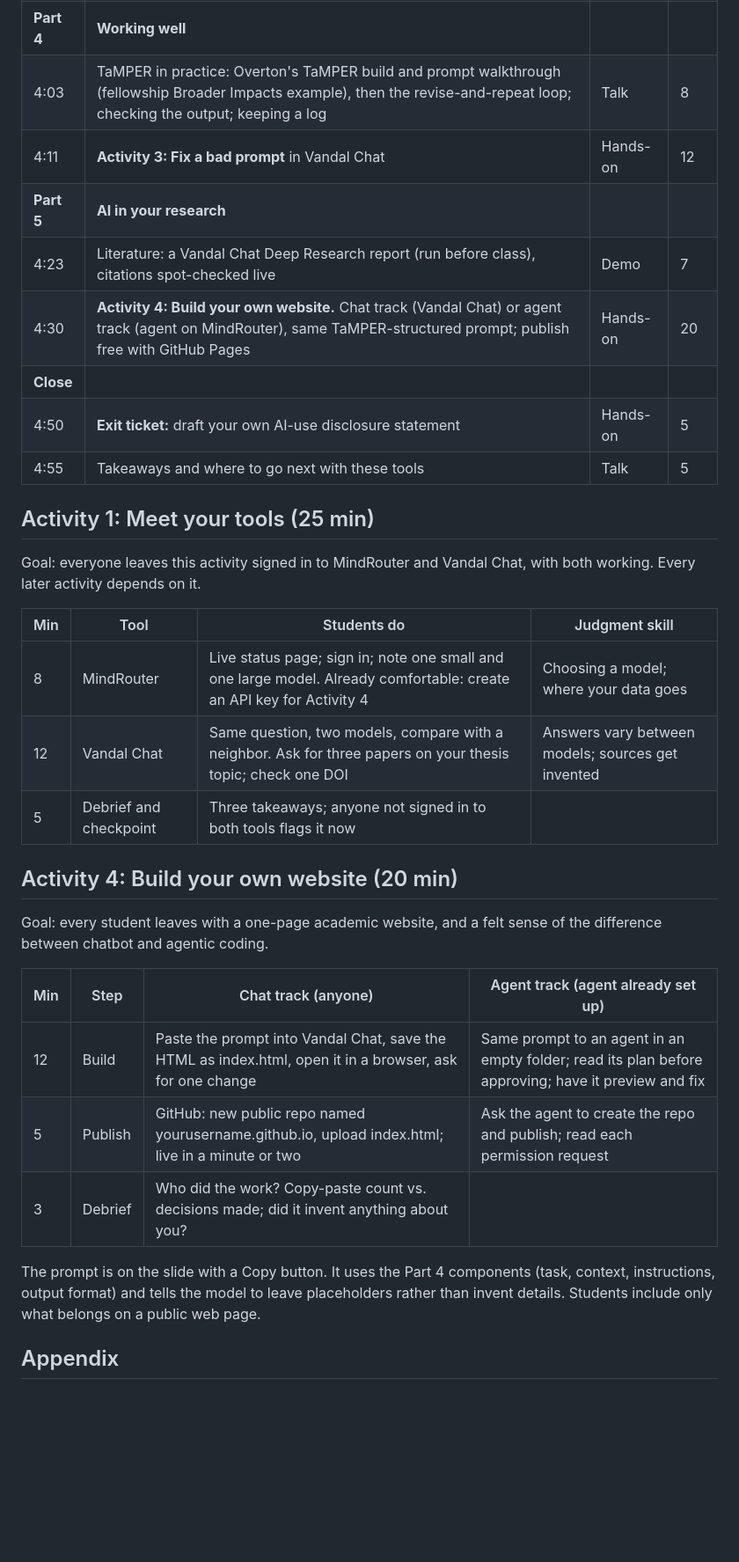
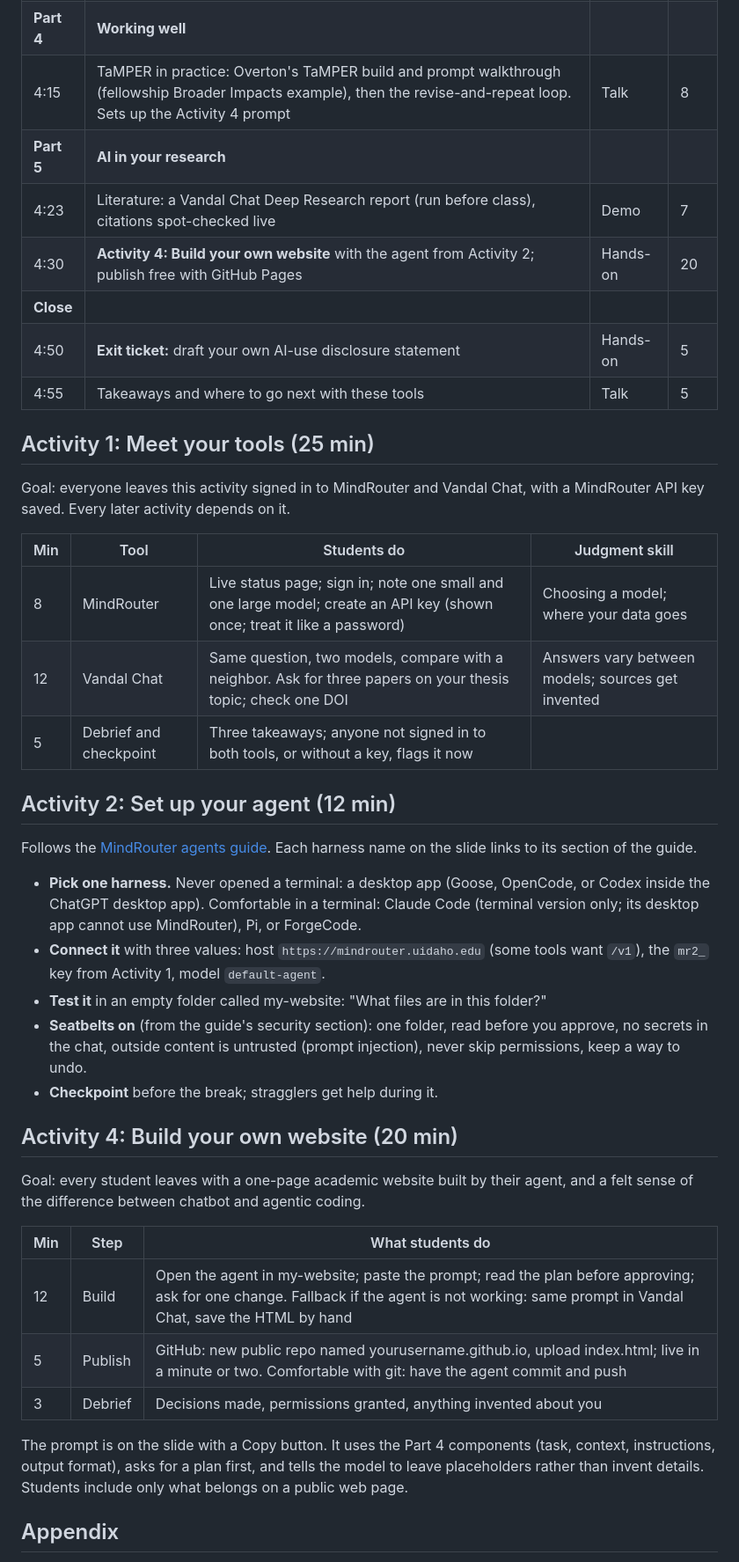
Before and after one commit to ProfessorPolymorphic/ai-workshop-grad-prodev-2026, a Markdown page: OUTLINE.md, the part around one of its changes. Shown at 88% size. GitHub-like rendering; blank space fills up the shorter version.

Commit message:
Update outline: Activity 2 setup, Activity 3 dropped, new timings
Co-Authored-By: Claude Opus 5.5 <noreply@anthropic.com>

```diff
--- a/OUTLINE.md
+++ b/OUTLINE.md
@@ -21,34 +22,43 @@ Rough balance: skills and judgment first, the research lifecycle second, tools a
 | **Part 4** | **Working well** | | |
-| 4:03 | TaMPER in practice: Overton's TaMPER build and prompt walkthrough (fellowship Broader Impacts example), then the revise-and-repeat loop; checking the output; keeping a log | Talk | 8 |
-| 4:11 | **Activity 3: Fix a bad prompt** in Vandal Chat | Hands-on | 12 |
+| 4:15 | TaMPER in practice: Overton's TaMPER build and prompt walkthrough (fellowship Broader Impacts example), then the revise-and-repeat loop. Sets up the Activity 4 prompt | Talk | 8 |
 | **Part 5** | **AI in your research** | | |
 | 4:23 | Literature: a Vandal Chat Deep Research report (run before class), citations spot-checked live | Demo | 7 |
-| 4:30 | **Activity 4: Build your own website.** Chat track (Vandal Chat) or agent track (agent on MindRouter), same TaMPER-structured prompt; publish free with GitHub Pages | Hands-on | 20 |
+| 4:30 | **Activity 4: Build your own website** with the agent from Activity 2; publish free with GitHub Pages | Hands-on | 20 |
 | **Close** | | | |
 | 4:50 | **Exit ticket:** draft your own AI-use disclosure statement | Hands-on | 5 |
 | 4:55 | Takeaways and where to go next with these tools | Talk | 5 |
 
 ## Activity 1: Meet your tools (25 min)
 
-Goal: everyone leaves this activity signed in to MindRouter and Vandal Chat, with both working. Every later activity depends on it.
+Goal: everyone leaves this activity signed in to MindRouter and Vandal Chat, with a MindRouter API key saved. Every later activity depends on it.
 
 | Min | Tool | Students do | Judgment skill |
 |---|---|---|---|
-| 8 | MindRouter | Live status page; sign in; note one small and one large model. Already comfortable: create an API key for Activity 4 | Choosing a model; where your data goes |
+| 8 | MindRouter | Live status page; sign in; note one small and one large model; create an API key (shown once; treat it like a password) | Choosing a model; where your data goes |
 | 12 | Vandal Chat | Same question, two models, compare with a neighbor. Ask for three papers on your thesis topic; check one DOI | Answers vary between models; sources get invented |
-| 5 | Debrief and checkpoint | Three takeaways; anyone not signed in to both tools flags it now | |
+| 5 | Debrief and checkpoint | Three takeaways; anyone not signed in to both tools, or without a key, flags it now | |
+
+## Activity 2: Set up your agent (12 min)
+
+Follows the [MindRouter agents guide](https://mindrouter.uidaho.edu/blog/running-ai-agents-with-mindrouter). Each harness name on the slide links to its section of the guide.
+
+- **Pick one harness.** Never opened a terminal: a desktop app (Goose, OpenCode, or Codex inside the ChatGPT desktop app). Comfortable in a terminal: Claude Code (terminal version only; its desktop app cannot use MindRouter), Pi, or ForgeCode.
+- **Connect it** with three values: host `https://mindrouter.uidaho.edu` (some tools want `/v1`), the `mr2_` key from Activity 1, model `default-agent`.
+- **Test it** in an empty folder called my-website: "What files are in this folder?"
+- **Seatbelts on** (from the guide's security section): one folder, read before you approve, no secrets in the chat, outside content is untrusted (prompt injection), never skip permissions, keep a way to undo.
+- **Checkpoint** before the break; stragglers get help during it.
 
 ## Activity 4: Build your own website (20 min)
 
-Goal: every student leaves with a one-page academic website, and a felt sense of the difference between chatbot and agentic coding.
+Goal: every student leaves with a one-page academic website built by their agent, and a felt sense of the difference between chatbot and agentic coding.
 
-| Min | Step | Chat track (anyone) | Agent track (agent already set up) |
-|---|---|---|---|
-| 12 | Build | Paste the prompt into Vandal Chat, save the HTML as index.html, open it in a browser, ask for one change | Same prompt to an agent in an empty folder; read its plan before approving; have it preview and fix |
-| 5 | Publish | GitHub: new public repo named yourusername.github.io, upload index.html; live in a minute or two | Ask the agent to create the repo and publish; read each permission request |
-| 3 | Debrief | Who did the work? Copy-paste count vs. decisions made; did it invent anything about you? | |
+| Min | Step | What students do |
+|---|---|---|
+| 12 | Build | Open the agent in my-website; paste the prompt; read the plan before approving; ask for one change. Fallback if the agent is not working: same prompt in Vandal Chat, save the HTML by hand |
+| 5 | Publish | GitHub: new public repo named yourusername.github.io, upload index.html; live in a minute or two. Comfortable with git: have the agent commit and push |
+| 3 | Debrief | Decisions made, permissions granted, anything invented about you |
 
-The prompt is on the slide with a Copy button. It uses the Part 4 components (task, context, instructions, output format) and tells the model to leave placeholders rather than invent details. Students include only what belongs on a public web page.
+The prompt is on the slide with a Copy button. It uses the Part 4 components (task, context, instructions, output format), asks for a plan first, and tells the model to leave placeholders rather than invent details. Students include only what belongs on a public web page.
 
 ## Appendix
 
```
Also changed, not shown: other parts of OUTLINE.md (+10 -10 lines).
